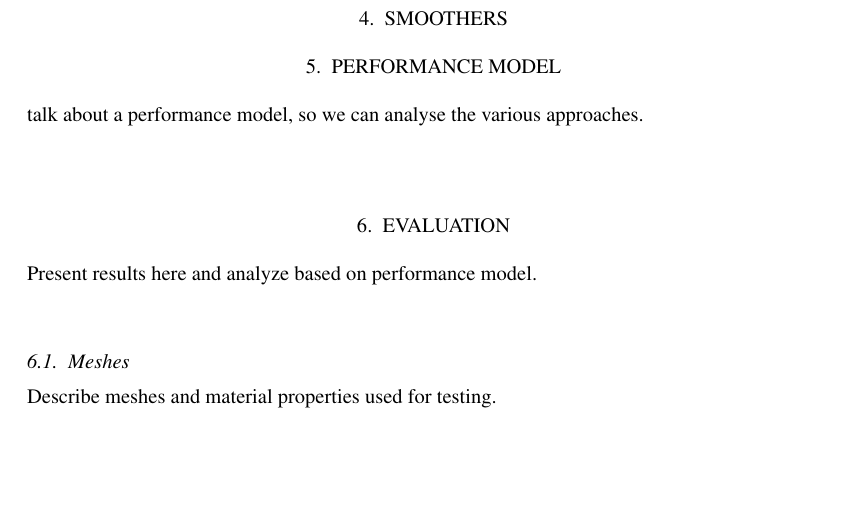
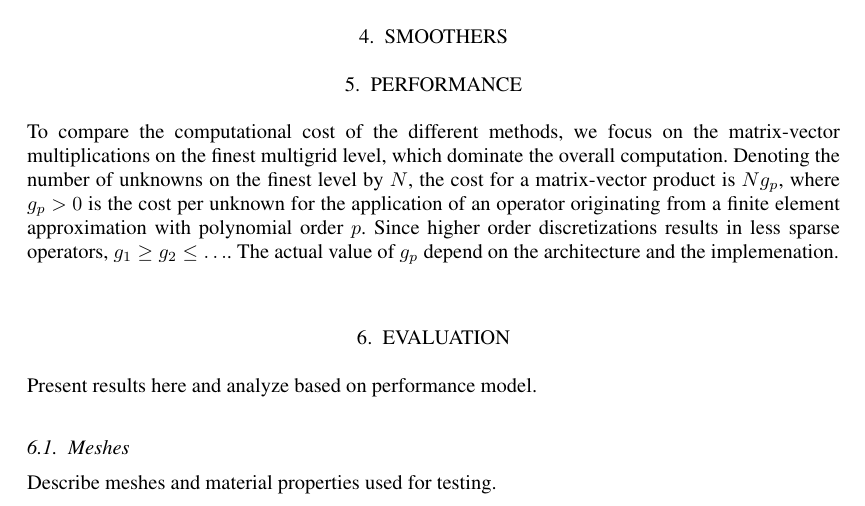
Before and after one commit to paralab/homg, a LaTeX document (nla/homg.tex): part of page 4 of 7, cut so that both start at the same text, the shorter picture padded with empty space. Compiled offline with pdfLaTeX.

Commit message:
start performance section

```diff
--- a/nla/homg.tex
+++ b/nla/homg.tex
@@ -343,9 +343,20 @@ straightforward to achieve good parallel scalability. \gsnote{Why?}
 
 
 
-\section{Performance Model}
+\section{Performance}
+%talk about a performance model, so we can analyse the various approaches.
+To compare the computational cost of the different methods, we focus
+on the matrix-vector multiplications on the finest multigrid level,
+which dominate the overall computation. Denoting the number of
+unknowns on the finest level by $N$, the cost for a matrix-vector
+product is $Ng_p$, where $g_p>0$ is the cost per unknown for the
+application of an operator originating from a finite element
+approximation with polynomial order $p$. Since higher order
+discretizations results in less sparse operators, $g_1\ge g_2\le
+\ldots$. The actual value of $g_p$ depend on the architecture and the
+implemenation.
 
-talk about a performance model, so we can analyse the various approaches.
+
 
 \section{Evaluation}
 
```
